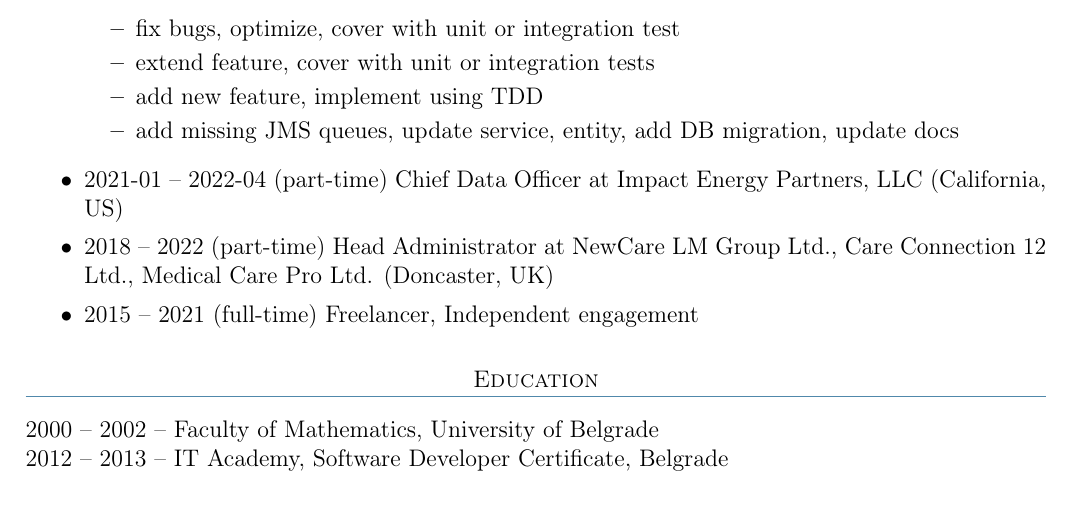
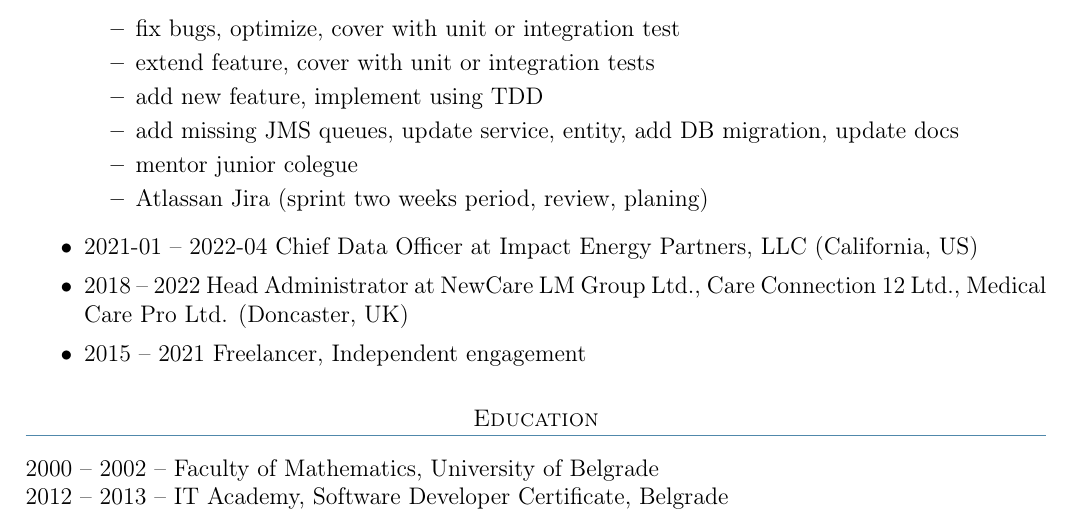
Before and after one commit to goranrsbg/cv, a LaTeX CV (cv.tex): part of page 1 of 2, cut so that both start at the same text. Compiled offline with pdfLaTeX.

Commit message:
update responsibilities

```diff
--- a/cv.tex
+++ b/cv.tex
@@ -83,11 +83,13 @@
             \item extend feature, cover with unit or integration tests
             \item add new feature, implement using TDD
             \item add missing JMS queues, update service, entity, add DB migration, update docs
+            \item mentor junior colegue
+            \item Atlassan Jira (sprint two weeks period, review, planing)
           \end{itemize}
-    \item  2021-01 -- 2022-04 (part-time) Chief Data Officer at Impact Energy Partners, LLC (California, US)
-    \item  2018    -- 2022    (part-time) Head Administrator at NewCare LM Group Ltd.,
+    \item  2021-01 -- 2022-04 Chief Data Officer at Impact Energy Partners, LLC (California, US)
+    \item  2018    -- 2022    Head Administrator at NewCare LM Group Ltd.,
          Care Connection 12 Ltd., Medical Care Pro Ltd. (Doncaster, UK)
-    \item  2015    -- 2021 (full-time) Freelancer, Independent engagement
+    \item  2015    -- 2021 Freelancer, Independent engagement
 \end{itemize}
 
 \section{\textsc{Education}}
```
